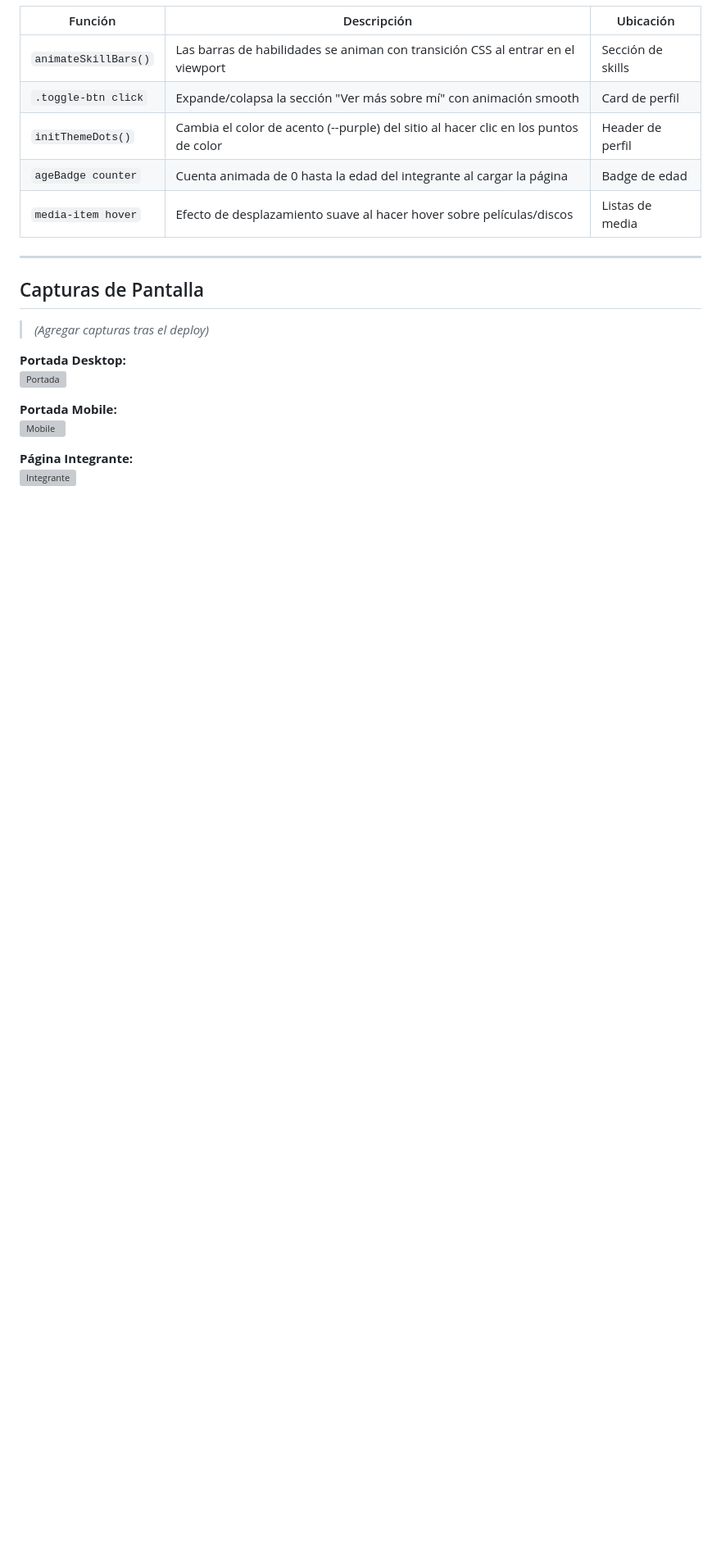
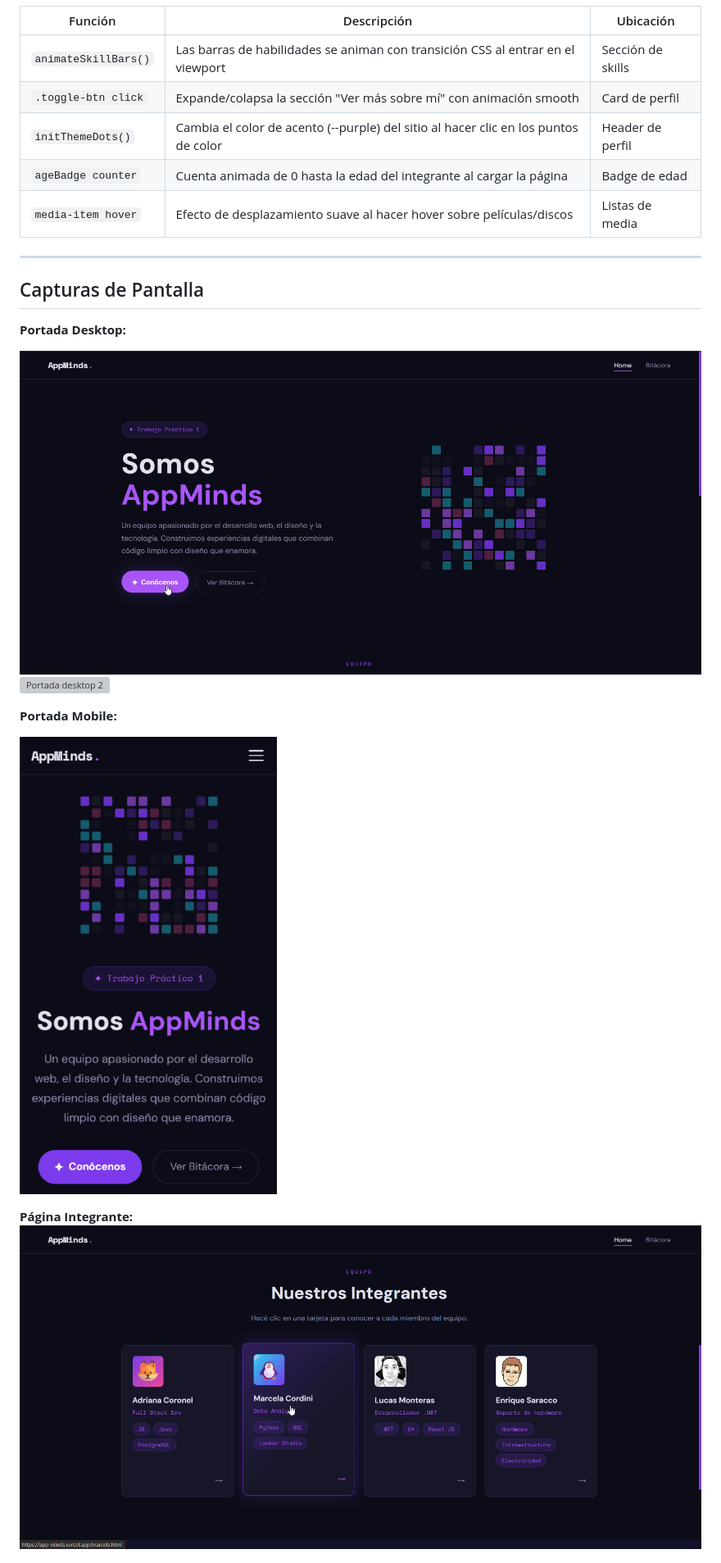
Before and after one commit to adco23/FE_TP1_GRUPAL, a Markdown page: README.md, the part around the change printed below. Shown: that part at 82% size. Drawn GitHub-style; pictures changed too: img/screenshot/perfil_integrante.gif (added), img/screenshot/portada_desk_01.gif (added), img/screenshot/portada_mobile.png (added); blank space fills up the shorter version; grey boxes are pictures that could not be loaded.

```diff
--- a/README.md
+++ b/README.md
@@ -118,15 +118,16 @@ tp1-project/
 
 ## Capturas de Pantalla
 
-> *(Agregar capturas tras el deploy)*
+**Portada Desktop:**
 
-**Portada Desktop:**
-![Portada](img/screenshot-home.png)
+![Portada desktop 1](img/screenshot/portada_desk_01.gif)
+![Portada desktop 2](img/screenshot/portada_desk_02.gif)
 
 **Portada Mobile:**
-![Mobile](img/screenshot-mobile.png)
+
+![Portada mobile](img/screenshot/portada_mobile.png)
 
 **Página Integrante:**
-![Integrante](img/screenshot-member.png)
+![Integrante](img/screenshot/perfil_integrante.gif)
 
 **Bitácora:**
```
Also changed, not shown: other parts of README.md (+5 -8 lines), img/screenshot/bitacora_desk.png (added), img/screenshot/bitacora_mobile.png (added), 1 other file.
